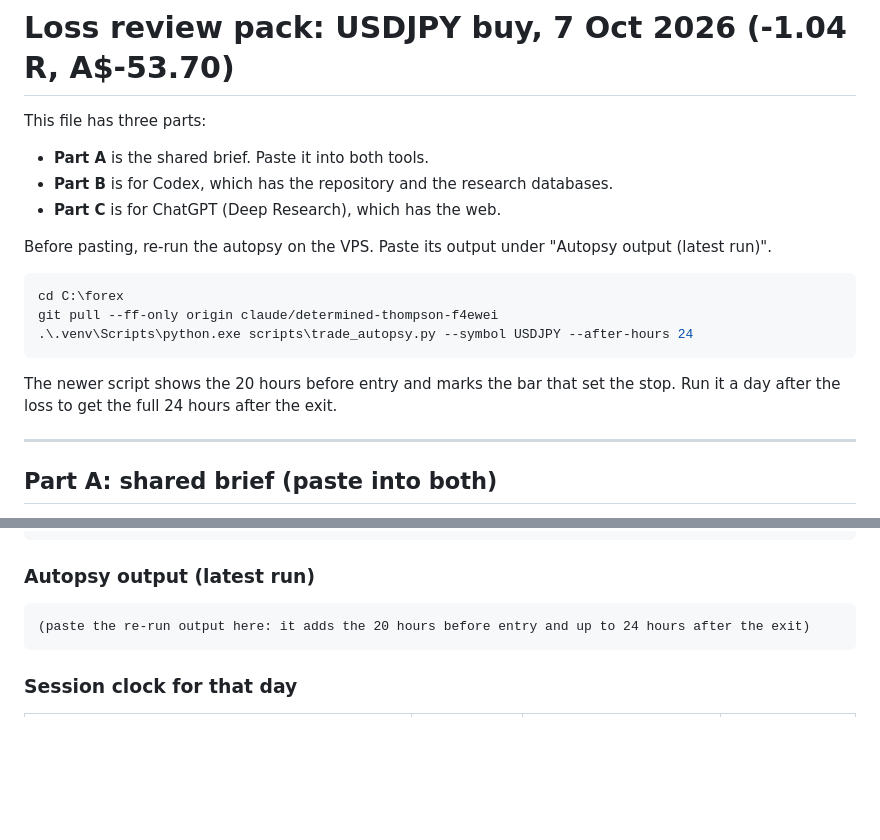
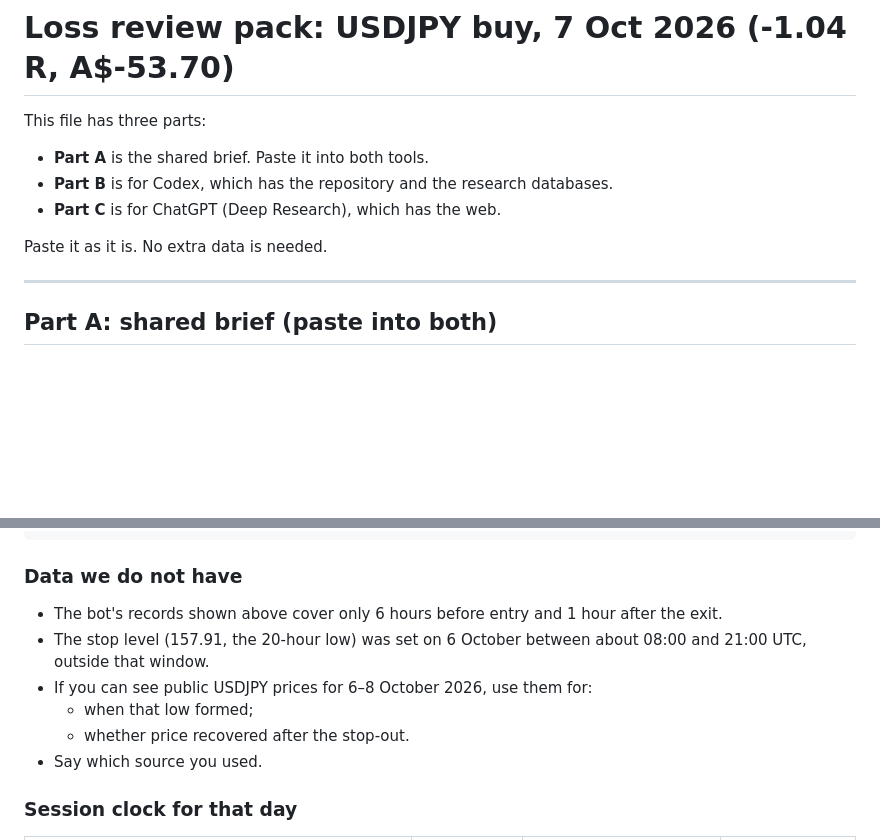
Before and after one commit to iamarasinghe96/forex, a Markdown page: docs/LOSS_REVIEW_USDJPY_2026-10-07.md, 2 parts joined by grey strips. Rendered like a GitHub page; blank space fills up the shorter version.

Commit message:
Loss review pack: no VPS run needed; state the data gaps instead
Co-Authored-By: Claude Opus 5.5 <noreply@anthropic.com>
Claude-Session: https://claude.ai/code/session_01BMHMR4YX1HTYYAzbX1D5Ad

````diff
--- a/docs/LOSS_REVIEW_USDJPY_2026-10-07.md
+++ b/docs/LOSS_REVIEW_USDJPY_2026-10-07.md
@@ -6,15 +6,7 @@ This file has three parts:
 - **Part B** is for Codex, which has the repository and the research databases.
 - **Part C** is for ChatGPT (Deep Research), which has the web.
 
-Before pasting, re-run the autopsy on the VPS. Paste its output under "Autopsy output (latest run)".
-
-```powershell
-cd C:\forex
-git pull --ff-only origin claude/determined-thompson-f4ewei
-.\.venv\Scripts\python.exe scripts\trade_autopsy.py --symbol USDJPY --after-hours 24
-```
-
-The newer script shows the 20 hours before entry and marks the bar that set the stop. Run it a day after the loss to get the full 24 hours after the exit.
+Paste it as it is. No extra data is needed.
 
 ---
 
@@ -115,11 +107,14 @@ HOUR BY HOUR (UTC hour start; R = distance from entry in units of the first stop
   2026-10-07T09:00 Wed 07 Oct 20:00   -0.34   -0.53    -0.35  after exit
 ```
 
-### Autopsy output (latest run)
+### Data we do not have
 
-```
-(paste the re-run output here: it adds the 20 hours before entry and up to 24 hours after the exit)
-```
+- The bot's records shown above cover only 6 hours before entry and 1 hour after the exit.
+- The stop level (157.91, the 20-hour low) was set on 6 October between about 08:00 and 21:00 UTC, outside that window.
+- If you can see public USDJPY prices for 6–8 October 2026, use them for:
+  - when that low formed;
+  - whether price recovered after the stop-out.
+- Say which source you used.
 
 ### Session clock for that day
 
````
